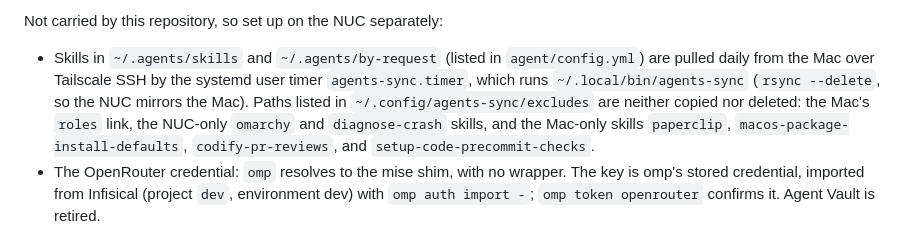
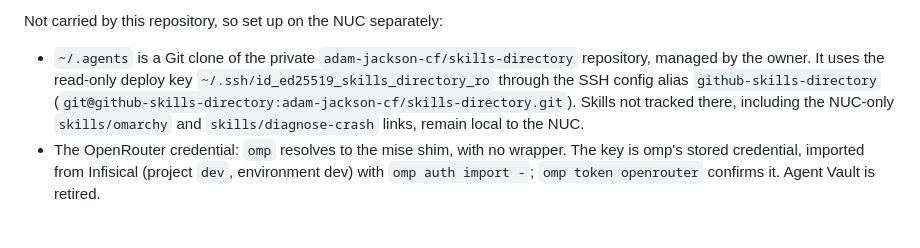
Before and after one commit to adam-jackson-cf/oh-mi-pi-config, a Markdown page: readme.md, the part around the change. Rendered like a GitHub page.

Commit message:
docs(nuc): document the ~/.agents Git clone; retire the rsync mirror

```diff
--- a/readme.md
+++ b/readme.md
@@ -157,14 +157,12 @@ After correcting a failure that exhausted this limit, run
 
 Not carried by this repository, so set up on the NUC separately:
 
-- Skills in `~/.agents/skills` and `~/.agents/by-request` (listed in
-  `agent/config.yml`) are pulled daily from the Mac over Tailscale SSH by the
-  systemd user timer `agents-sync.timer`, which runs `~/.local/bin/agents-sync`
-  (`rsync --delete`, so the NUC mirrors the Mac). Paths listed in
-  `~/.config/agents-sync/excludes` are neither copied nor deleted: the Mac's
-  `roles` link, the NUC-only `omarchy` and `diagnose-crash` skills, and the
-  Mac-only skills `paperclip`, `macos-package-install-defaults`,
-  `codify-pr-reviews`, and `setup-code-precommit-checks`.
+- `~/.agents` is a Git clone of the private `adam-jackson-cf/skills-directory`
+  repository, managed by the owner. It uses the read-only deploy key
+  `~/.ssh/id_ed25519_skills_directory_ro` through the SSH config alias
+  `github-skills-directory` (`git@github-skills-directory:adam-jackson-cf/skills-directory.git`).
+  Skills not tracked there, including the NUC-only `skills/omarchy` and
+  `skills/diagnose-crash` links, remain local to the NUC.
 - The OpenRouter credential: `omp` resolves to the mise shim, with no wrapper.
   The key is omp's stored credential, imported from Infisical (project `dev`,
   environment dev) with `omp auth import -`; `omp token openrouter` confirms it.
```
